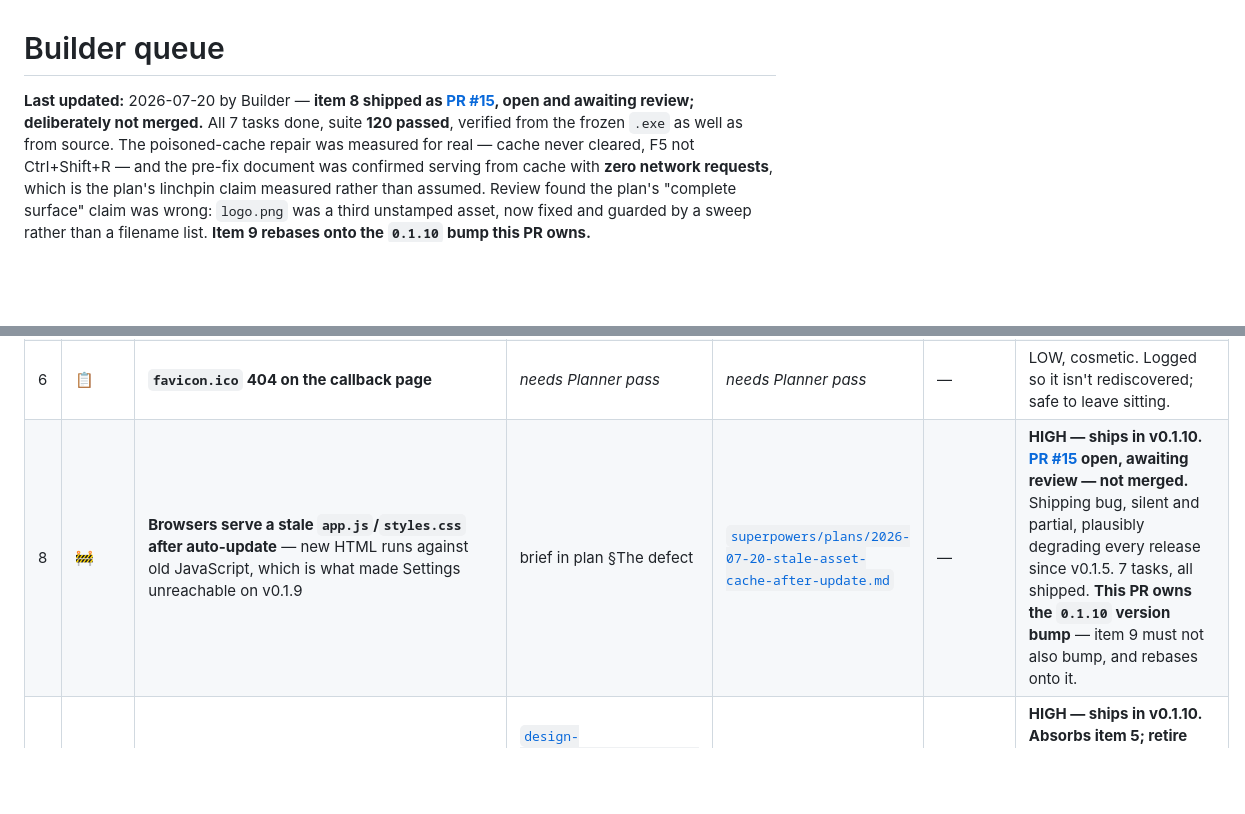
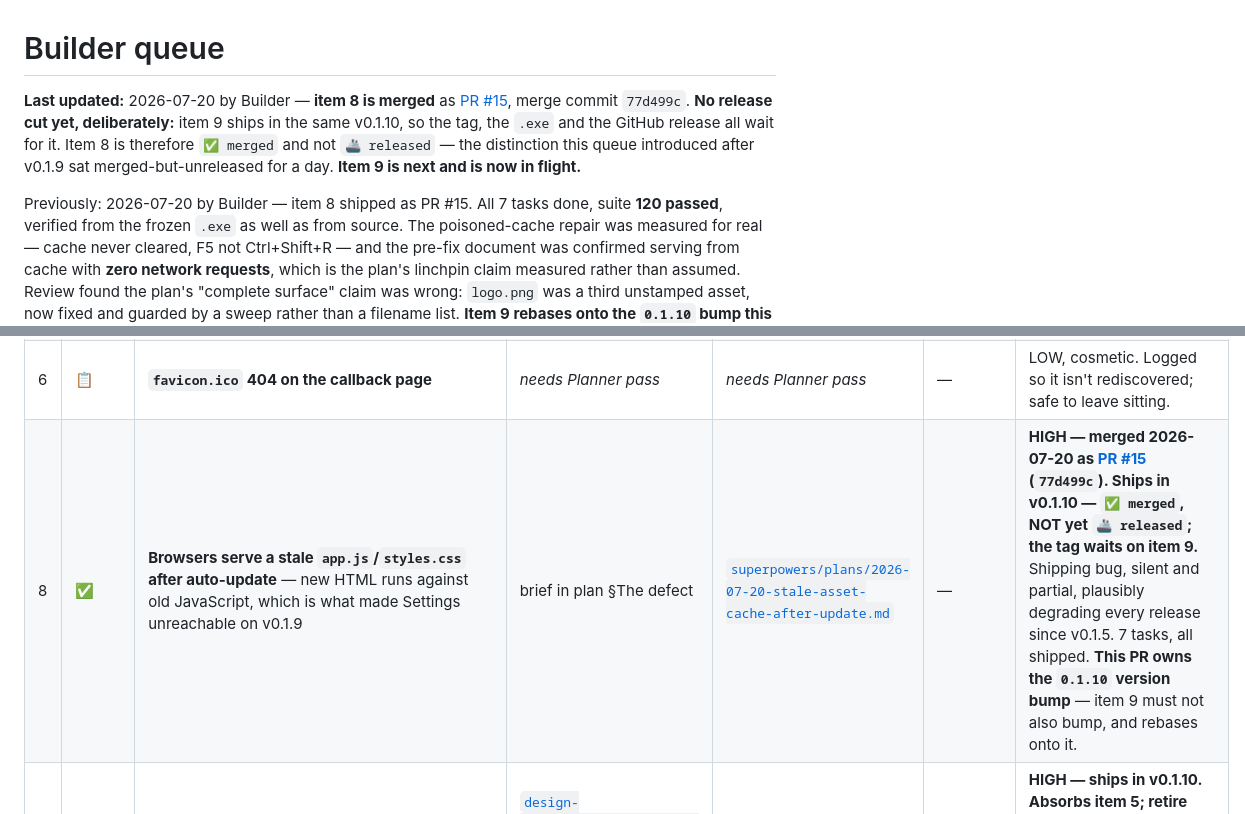
Before and after one commit to mmackelprang/yoto-maker, a Markdown page: docs/BUILDER_QUEUE.md, 2 parts joined by grey strips. Drawn GitHub-style; blank space fills up the shorter version.

Commit message:
chore(queue): item 8 merged as PR #15; release held for item 9
Merge commit 77d499c. Marks the row ✅ merged and NOT 🚢 released, and
says why in the banner: items 8 and 9 both ship in v0.1.10, so the tag,
the .exe and the GitHub release wait for item 9 rather than cutting a
release per PR.

Co-Authored-By: Claude Opus 4.8 (1M context) <noreply@anthropic.com>
Claude-Session: https://claude.ai/code/session_01AaVYC4Ecp9bajyZVTkC8cE

```diff
--- a/docs/BUILDER_QUEUE.md
+++ b/docs/BUILDER_QUEUE.md
@@ -1,7 +1,14 @@
 # Builder queue
 
-**Last updated:** 2026-07-20 by Builder — **item 8 shipped as [PR #15](https://github.com/mmackelprang/yoto-maker/pull/15),
-open and awaiting review; deliberately not merged.** All 7 tasks done, suite
+**Last updated:** 2026-07-20 by Builder — **item 8 is merged** as
+[PR #15](https://github.com/mmackelprang/yoto-maker/pull/15), merge commit
+`77d499c`. **No release cut yet, deliberately:** item 9 ships in the same
+v0.1.10, so the tag, the `.exe` and the GitHub release all wait for it. Item 8
+is therefore `✅ merged` and not `🚢 released` — the distinction this queue
+introduced after v0.1.9 sat merged-but-unreleased for a day. **Item 9 is next
+and is now in flight.**
+
+Previously: 2026-07-20 by Builder — item 8 shipped as PR #15. All 7 tasks done, suite
 **120 passed**, verified from the frozen `.exe` as well as from source. The
 poisoned-cache repair was measured for real — cache never cleared, F5 not
 Ctrl+Shift+R — and the pre-fix document was confirmed serving from cache with
@@ -65,7 +72,7 @@ day because these two states shared one word.
 | 4 | 📋 | **The crop editor modal has no focus trap** — Tab escapes the modal into the page behind it | _needs Planner pass_ | _needs Planner pass_ | — | MEDIUM. Pre-existing from the v0.1.7 crop editor; **not** a PR #10 regression. Observed Tab order below. |
 | 5 | ⛔ | ~~**`#yotoPill` white label fails WCAG AA at rest**~~ — **ABSORBED 2026-07-20 into item 9**, which is now planned | [`design-handoffs/configuration-surface/`](design-handoffs/configuration-surface/) §12.5–12.6 + `tokens.md` §2b | [item 9's plan](superpowers/plans/2026-07-20-settings-discoverability.md), Tasks 3–5 | — | **Blocked on purpose — do not ship this row on its own.** The Designer pass it was waiting for is done, and concluded the contrast defect and the connected-state discoverability defect are **one defect measured two ways**: the fix for both is a single fill inversion (`rgba(255,255,255,0.18)` → `rgba(36,29,56,0.28)`, 2.56:1 → 4.97:1). Shipping contrast separately would leave the discoverability fix's primary entry point illegible, and shipping discoverability separately would contradict this row. **Retire this row when item 9 merges** — there is nothing left in it that item 9's plan does not carry. |
 | 6 | 📋 | **`favicon.ico` 404 on the callback page** | _needs Planner pass_ | _needs Planner pass_ | — | LOW, cosmetic. Logged so it isn't rediscovered; safe to leave sitting. |
-| 8 | 🚧 | **Browsers serve a stale `app.js`/`styles.css` after auto-update** — new HTML runs against old JavaScript, which is what made Settings unreachable on v0.1.9 | brief in plan §The defect | [`superpowers/plans/2026-07-20-stale-asset-cache-after-update.md`](superpowers/plans/2026-07-20-stale-asset-cache-after-update.md) | — | **HIGH — ships in v0.1.10. [PR #15](https://github.com/mmackelprang/yoto-maker/pull/15) open, awaiting review — not merged.** Shipping bug, silent and partial, plausibly degrading every release since v0.1.5. 7 tasks, all shipped. **This PR owns the `0.1.10` version bump** — item 9 must not also bump, and rebases onto it. |
+| 8 | ✅ | **Browsers serve a stale `app.js`/`styles.css` after auto-update** — new HTML runs against old JavaScript, which is what made Settings unreachable on v0.1.9 | brief in plan §The defect | [`superpowers/plans/2026-07-20-stale-asset-cache-after-update.md`](superpowers/plans/2026-07-20-stale-asset-cache-after-update.md) | — | **HIGH — merged 2026-07-20 as [PR #15](https://github.com/mmackelprang/yoto-maker/pull/15) (`77d499c`). Ships in v0.1.10 — `✅ merged`, NOT yet `🚢 released`; the tag waits on item 9.** Shipping bug, silent and partial, plausibly degrading every release since v0.1.5. 7 tasks, all shipped. **This PR owns the `0.1.10` version bump** — item 9 must not also bump, and rebases onto it. |
 | 9 | 📋 | **A connected user cannot find the way into Settings** — `#advRow` moves out of `#connectRow` to the end of step 3 and its copy names the *account*; pill fill inverted for legibility; pill `aria-label` deleted | [`design-handoffs/configuration-surface/`](design-handoffs/configuration-surface/) §12 (+ `copy.md` §1a, `interactions.md` §1.4, `tokens.md` §2b, `mockups` §1/§7a), amended in `e52908e` | [`superpowers/plans/2026-07-20-settings-discoverability.md`](superpowers/plans/2026-07-20-settings-discoverability.md) | — (prefer **after** item 8; see notes) | **HIGH — ships in v0.1.10. Absorbs item 5; retire that row when this merges.** 7 tasks. **Does NOT bump the version** — item 8 owns `0.1.10`. Reported from the field by the user, who knew the feature existed and still could not find it. |
 
 ### Item 9 — briefing notes
```
